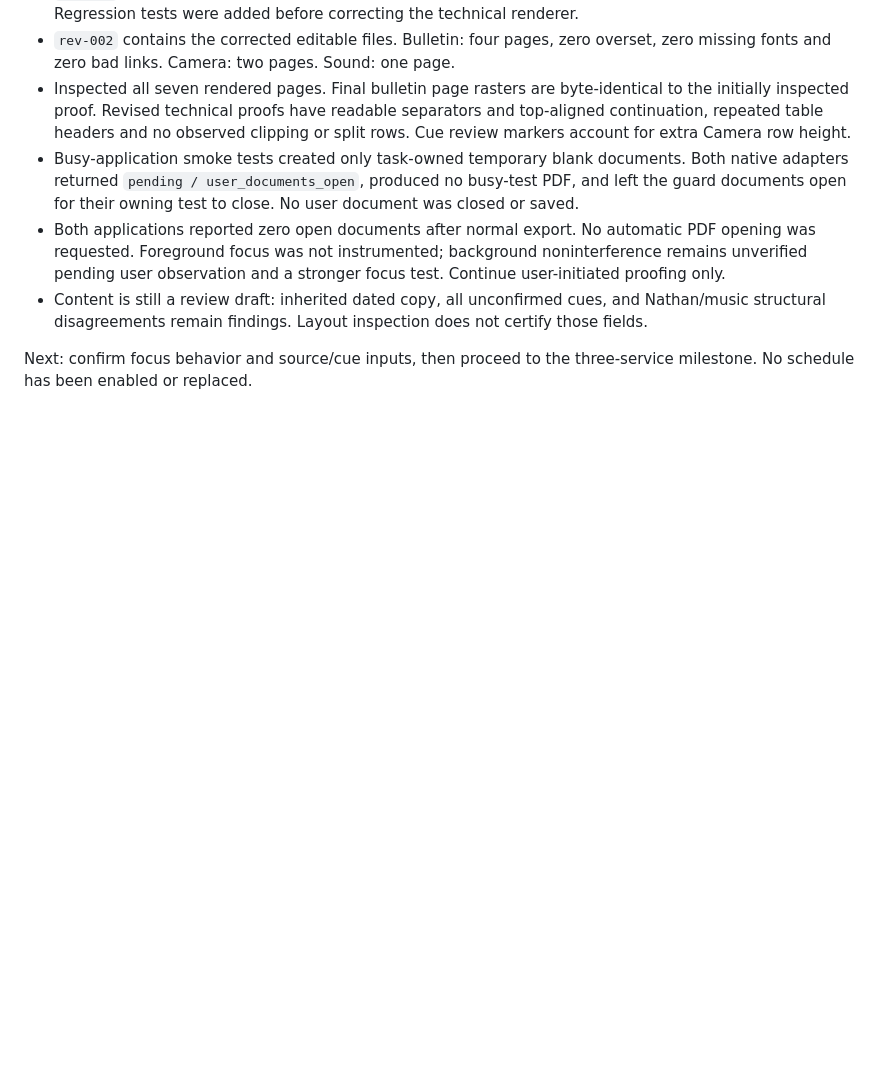
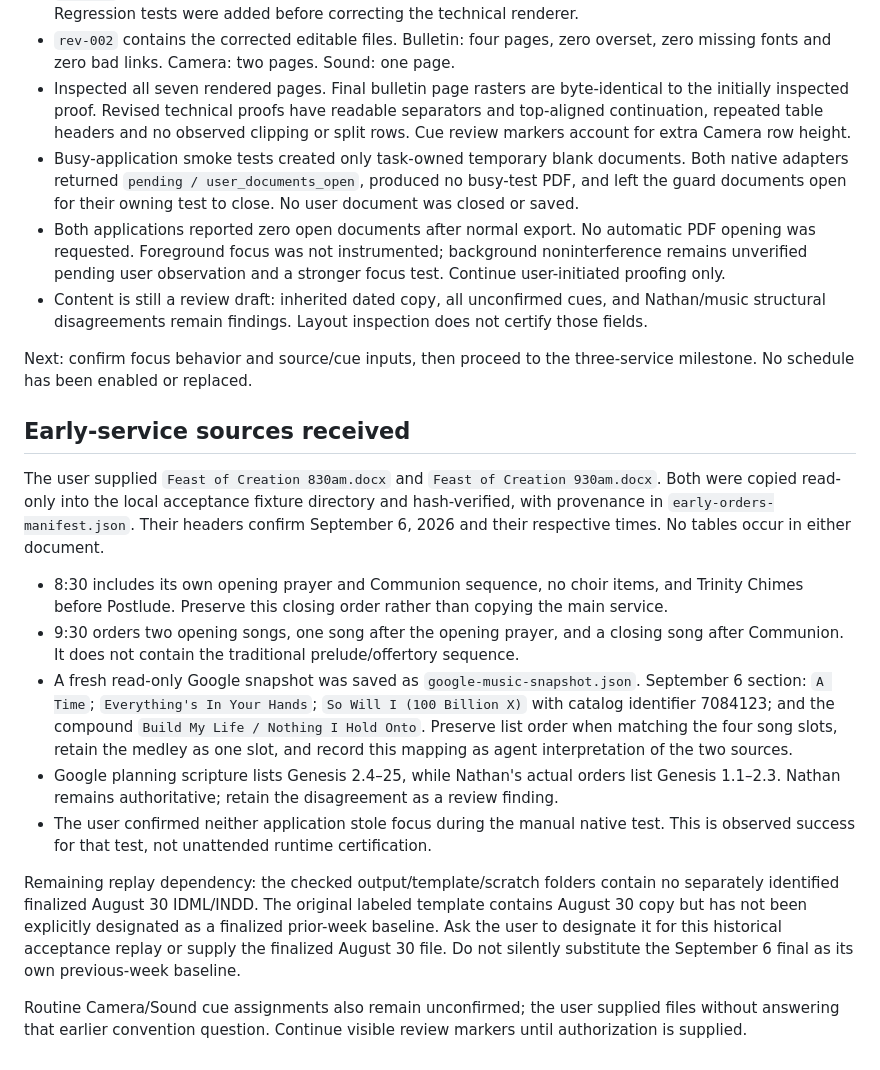
Before and after one commit to adamalderson-umck/Document-Generator, a Markdown page: docs/service-packets/acceptance.md, the part around the change. Rendered like a GitHub page; blank space fills up the shorter version.

Commit message:
docs: verify supplied early service acceptance sources

```diff
--- a/docs/service-packets/acceptance.md
+++ b/docs/service-packets/acceptance.md
@@ -68,3 +68,17 @@ The user authorized a safe native test with both programs available. Initial Pow
 - Content is still a review draft: inherited dated copy, all unconfirmed cues, and Nathan/music structural disagreements remain findings. Layout inspection does not certify those fields.
 
 Next: confirm focus behavior and source/cue inputs, then proceed to the three-service milestone. No schedule has been enabled or replaced.
+
+## Early-service sources received
+
+The user supplied `Feast of Creation 830am.docx` and `Feast of Creation 930am.docx`. Both were copied read-only into the local acceptance fixture directory and hash-verified, with provenance in `early-orders-manifest.json`. Their headers confirm September 6, 2026 and their respective times. No tables occur in either document.
+
+- 8:30 includes its own opening prayer and Communion sequence, no choir items, and Trinity Chimes before Postlude. Preserve this closing order rather than copying the main service.
+- 9:30 orders two opening songs, one song after the opening prayer, and a closing song after Communion. It does not contain the traditional prelude/offertory sequence.
+- A fresh read-only Google snapshot was saved as `google-music-snapshot.json`. September 6 section: `A Time`; `Everything's In Your Hands`; `So Will I (100 Billion X)` with catalog identifier 7084123; and the compound `Build My Life / Nothing I Hold Onto`. Preserve list order when matching the four song slots, retain the medley as one slot, and record this mapping as agent interpretation of the two sources.
+- Google planning scripture lists Genesis 2.4–25, while Nathan's actual orders list Genesis 1.1–2.3. Nathan remains authoritative; retain the disagreement as a review finding.
+- The user confirmed neither application stole focus during the manual native test. This is observed success for that test, not unattended runtime certification.
+
+Remaining replay dependency: the checked output/template/scratch folders contain no separately identified finalized August 30 IDML/INDD. The original labeled template contains August 30 copy but has not been explicitly designated as a finalized prior-week baseline. Ask the user to designate it for this historical acceptance replay or supply the finalized August 30 file. Do not silently substitute the September 6 final as its own previous-week baseline.
+
+Routine Camera/Sound cue assignments also remain unconfirmed; the user supplied files without answering that earlier convention question. Continue visible review markers until authorization is supplied.
```
